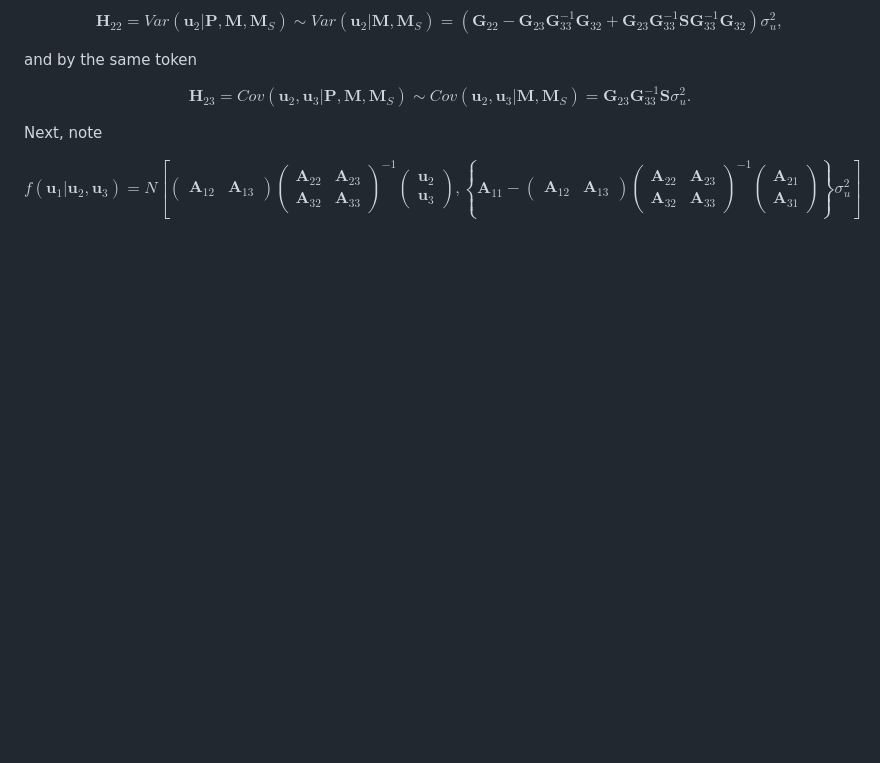
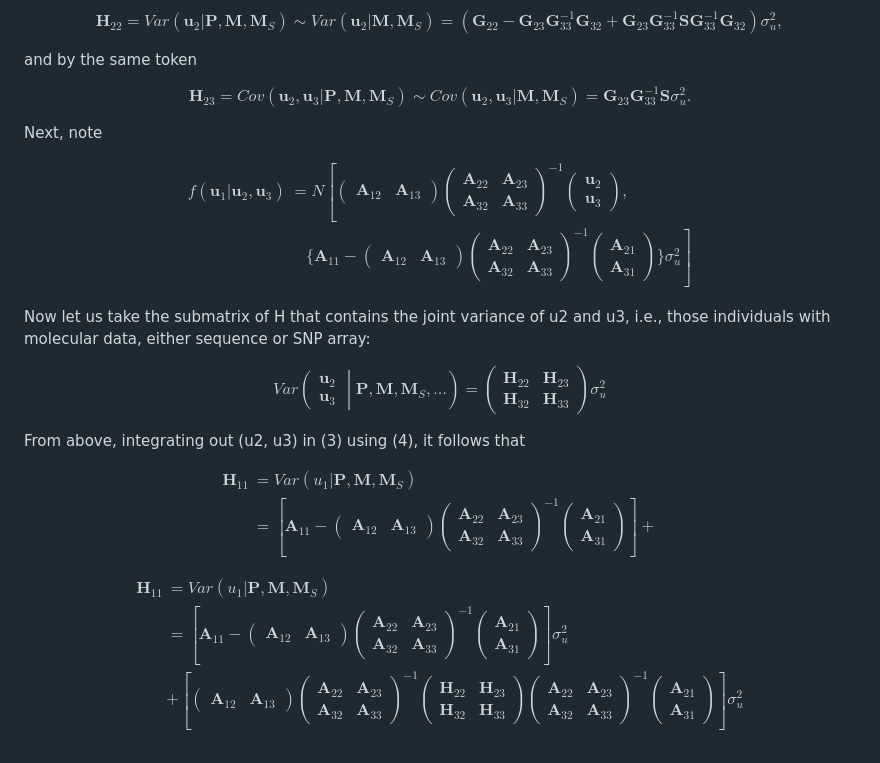
Before and after one commit to miguelperezenciso/GSS, a Markdown page: README.md, the part around the change. GitHub-like rendering; blank space fills up the shorter version.

```diff
--- a/README.md
+++ b/README.md
@@ -50,12 +50,42 @@ $$\mathbf{H}_{23} = Cov(\boldsymbol{u}_2, \boldsymbol{u}_3 | \mathbf{P}, \mathbf
 
 Next, note
 
-$$f(\boldsymbol{u}_1 | \boldsymbol{u}_2, \boldsymbol{u}_3) =
-N \left[
-\begin{pmatrix} \mathbf{A}_{12} & \mathbf{A}_{13} \end{pmatrix}
+$$
+\begin{aligned}
+f(\mathbf{u}_1 | \mathbf{u}_2, \mathbf{u}_3) &= N \left[ \begin{pmatrix} \mathbf{A}_{12} & \mathbf{A}_{13} \end{pmatrix}
 \begin{pmatrix} \mathbf{A}_{22} & \mathbf{A}_{23} \\ \mathbf{A}_{32} & \mathbf{A}_{33} \end{pmatrix}^{-1}
-\begin{pmatrix} \boldsymbol{u}_2 \\ \boldsymbol{u}_3 \end{pmatrix},
-\left\{ \mathbf{A}_{11} - \begin{pmatrix} \mathbf{A}_{12} & \mathbf{A}_{13} \end{pmatrix}
+\begin{pmatrix} \mathbf{u}_2 \\ \mathbf{u}_3 \end{pmatrix}, \right. \\
+& \quad \left. \{ \mathbf{A}_{11} - \begin{pmatrix} \mathbf{A}_{12} & \mathbf{A}_{13} \end{pmatrix}
 \begin{pmatrix} \mathbf{A}_{22} & \mathbf{A}_{23} \\ \mathbf{A}_{32} & \mathbf{A}_{33} \end{pmatrix}^{-1}
-\begin{pmatrix} \mathbf{A}_{21} \\ \mathbf{A}_{31} \end{pmatrix} \right\} \sigma_u^2
-\right]$$
+\begin{pmatrix} \mathbf{A}_{21} \\ \mathbf{A}_{31} \end{pmatrix} \} \sigma_u^2 \right]
+\end{aligned}
+$$
+
+Now let us take the submatrix of H that contains the joint variance of u2 and u3, i.e., those individuals with molecular data, either sequence or SNP array:
+
+$$Var \left( \begin{matrix} \mathbf{u}_2 \\ \mathbf{u}_3 \end{matrix} \middle| \mathbf{P}, \mathbf{M}, \mathbf{M}_S, \dots \right) = \begin{pmatrix} \mathbf{H}_{22} & \mathbf{H}_{23} \\ \mathbf{H}_{32} & \mathbf{H}_{33} \end{pmatrix} \sigma_u^2$$
+
+From above, integrating out (u2, u3) in (3) using (4), it follows that
+
+$$
+\begin{aligned}
+\mathbf{H}_{11} &= Var(u_1 | \mathbf{P}, \mathbf{M}, \mathbf{M}_S) \\
+&= \left[ \mathbf{A}_{11} - \begin{pmatrix} \mathbf{A}_{12} & \mathbf{A}_{13} \end{pmatrix}
+\begin{pmatrix} \mathbf{A}_{22} & \mathbf{A}_{23} \\ \mathbf{A}_{32} & \mathbf{A}_{33} \end{pmatrix}^{-1}
+\begin{pmatrix} \mathbf{A}_{21} \\ \mathbf{A}_{31} \end{pmatrix} \right] +
+\end{aligned}
+$$
+
+$$
+\begin{aligned}
+\mathbf{H}_{11} &= Var(u_1 | \mathbf{P}, \mathbf{M}, \mathbf{M}_S) \\
+&= \left[ \mathbf{A}_{11} - \begin{pmatrix} \mathbf{A}_{12} & \mathbf{A}_{13} \end{pmatrix}
+\begin{pmatrix} \mathbf{A}_{22} & \mathbf{A}_{23} \\ \mathbf{A}_{32} & \mathbf{A}_{33} \end{pmatrix}^{-1}
+\begin{pmatrix} \mathbf{A}_{21} \\ \mathbf{A}_{31} \end{pmatrix} \right] \sigma_u^2 \\
+&+ \left[ \begin{pmatrix} \mathbf{A}_{12} & \mathbf{A}_{13} \end{pmatrix}
+\begin{pmatrix} \mathbf{A}_{22} & \mathbf{A}_{23} \\ \mathbf{A}_{32} & \mathbf{A}_{33} \end{pmatrix}^{-1}
+\begin{pmatrix} \mathbf{H}_{22} & \mathbf{H}_{23} \\ \mathbf{H}_{32} & \mathbf{H}_{33} \end{pmatrix}
+\begin{pmatrix} \mathbf{A}_{22} & \mathbf{A}_{23} \\ \mathbf{A}_{32} & \mathbf{A}_{33} \end{pmatrix}^{-1}
+\begin{pmatrix} \mathbf{A}_{21} \\ \mathbf{A}_{31} \end{pmatrix} \right] \sigma_u^2
+\end{aligned}
+$$
```
